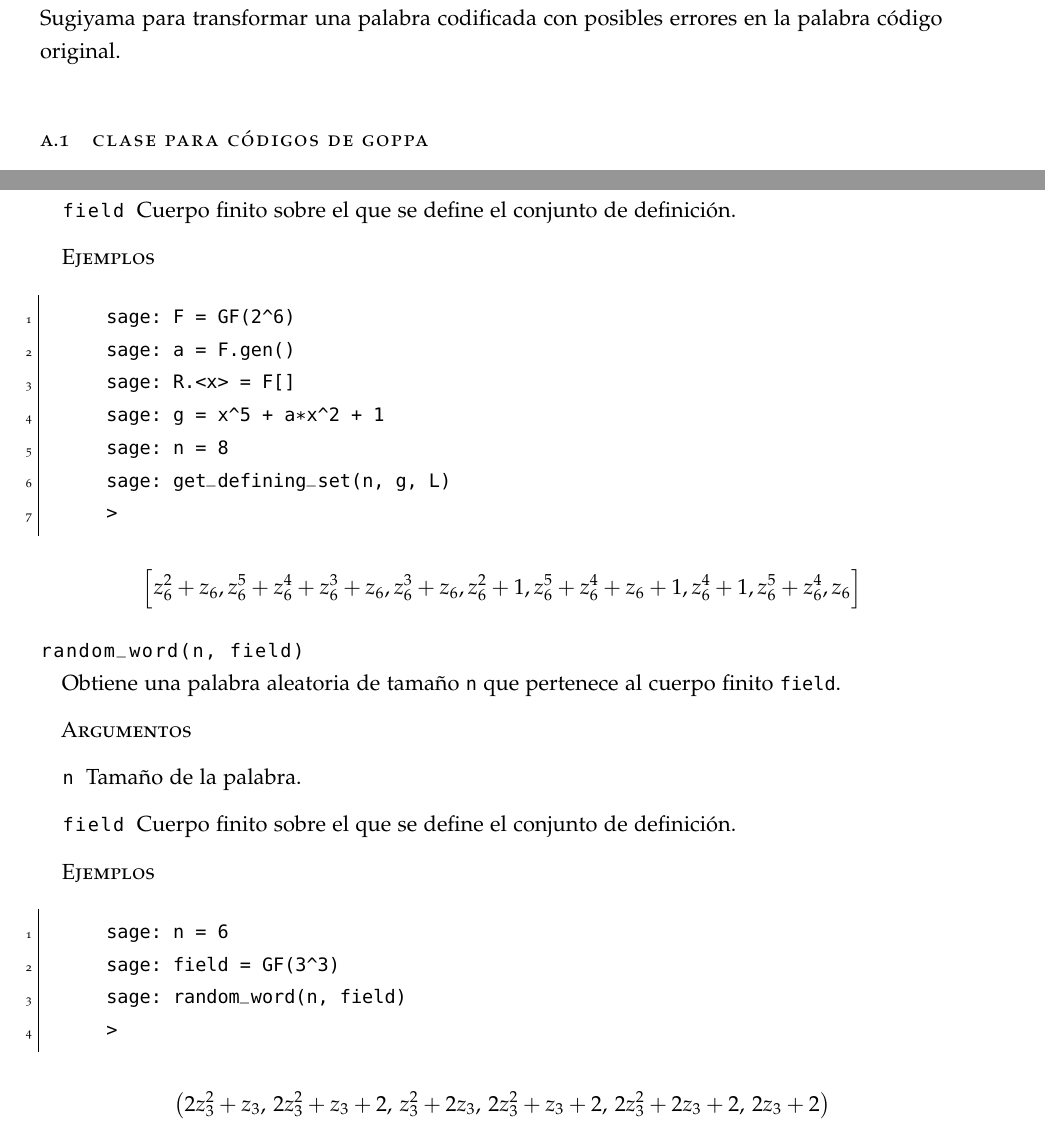
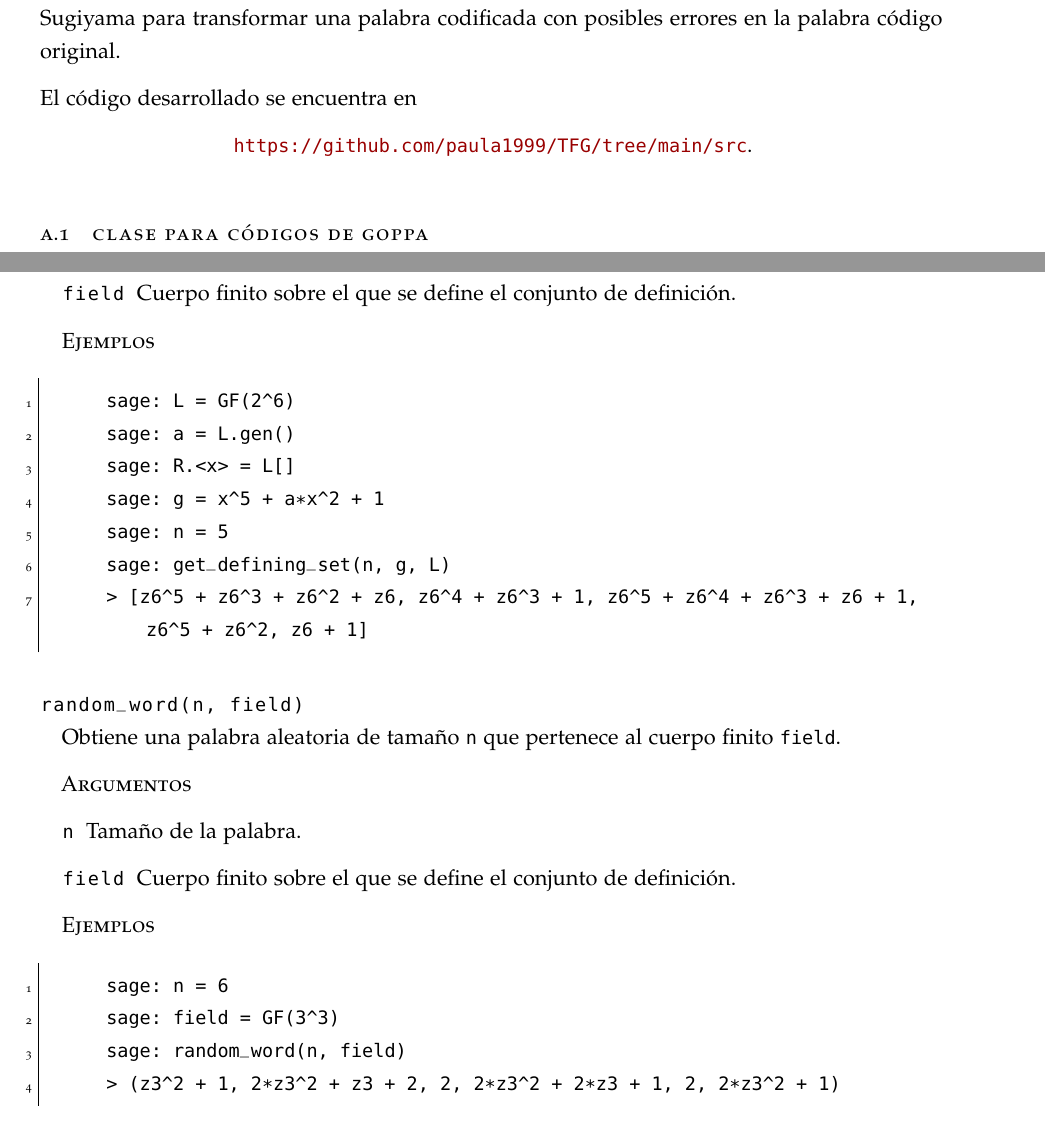
Before and after one commit to paula1999/TFG, a LaTeX thesis (documentation/main.tex, which reads documentation/appendix/sage-Goppa.tex): two parts of pages 74 and 84 of 92, joined at a grey line, cut so that both start at the same text. Compiled offline with pdfLaTeX; a missing font is replaced by an installed copy or a similar font.

Commit message:
Añado enlace de github al anexo de Goppa

```diff
--- a/documentation/appendix/sage-Goppa.tex
+++ b/documentation/appendix/sage-Goppa.tex
@@ -3,7 +3,10 @@
 
 En este anexo describimos la documentación de las clases desarrolladas para implementar en SageMath los códigos de Goppa. Para ello, primero se ha implementado la clase \texttt{Goppa} que hereda de la clase \texttt{AbstractLinearCode} de SageMath, que permite representar los aspectos básicos de los códigos de Goppa, tales como la matriz de paridad y la matriz generadora. Para representar la codificación de los códigos de Goppa ha sido necesario crear la clase \texttt{GoppaEncoder}, que hereda de la clase \texttt{Encoder} y es capaz de proporcionar una palabra código a partir de un mensaje. Finalmente, se ha implementado la clase \texttt{GoppaDecoder}, que hereda de la clase \texttt{Decoder}, para simular la decodificación de los códigos de Goppa, esto es, se han desarrollado métodos para calcular el síndrome de una palabra codificada y el algoritmo de Sugiyama para transformar una palabra codificada con posibles errores en la palabra código original.
 
-%TODO añadir enlace de github
+El código desarrollado se encuentra en
+\begin{center}
+    \url{https://github.com/paula1999/TFG/tree/main/src}.
+\end{center}
 
 \section{Clase para códigos de Goppa}
 
@@ -432,15 +435,14 @@ En esta sección presentaremos la implementación del decodificador para los có
 
     \textsc{Ejemplos}
     \begin{lstlisting}[gobble=4]
-        sage: F = GF(2^6)
-        sage: a = F.gen()
-        sage: R.<x> = F[]
+        sage: L = GF(2^6)
+        sage: a = L.gen()
+        sage: R.<x> = L[]
         sage: g = x^5 + a*x^2 + 1
-        sage: n = 8
+        sage: n = 5
         sage: get_defining_set(n, g, L)
-        >
+        > [z6^5 + z6^3 + z6^2 + z6, z6^4 + z6^3 + 1, z6^5 + z6^4 + z6^3 + z6 + 1, z6^5 + z6^2, z6 + 1]
     \end{lstlisting}
-    \[\left[z_{6}^{2} + z_{6}, z_{6}^{5} + z_{6}^{4} + z_{6}^{3} + z_{6}, z_{6}^{3} + z_{6}, z_{6}^{2} + 1, z_{6}^{5} + z_{6}^{4} + z_{6} + 1, z_{6}^{4} + 1, z_{6}^{5} + z_{6}^{4}, z_{6}\right]\]
 
     \item[random\_word(n, field)]
 
@@ -457,11 +459,8 @@ En esta sección presentaremos la implementación del decodificador para los có
         sage: n = 6
         sage: field = GF(3^3)
         sage: random_word(n, field)
-        >
+        > (z3^2 + 1, 2*z3^2 + z3 + 2, 2, 2*z3^2 + 2*z3 + 1, 2, 2*z3^2 + 1)
     \end{lstlisting}
-    \[
-        \left(2 z_{3}^{2} + z_{3},\,2 z_{3}^{2} + z_{3} + 2,\,z_{3}^{2} + 2 z_{3},\,2 z_{3}^{2} + z_{3} + 2,\,2 z_{3}^{2} + 2 z_{3} + 2,\,2 z_{3} + 2\right)
-    \]
 
     \item[random\_error(n, num\_errors, field)]
 
```
Also changed, not shown: documentation/appendix/sage-Goppa.tex (5 more changed lines).
